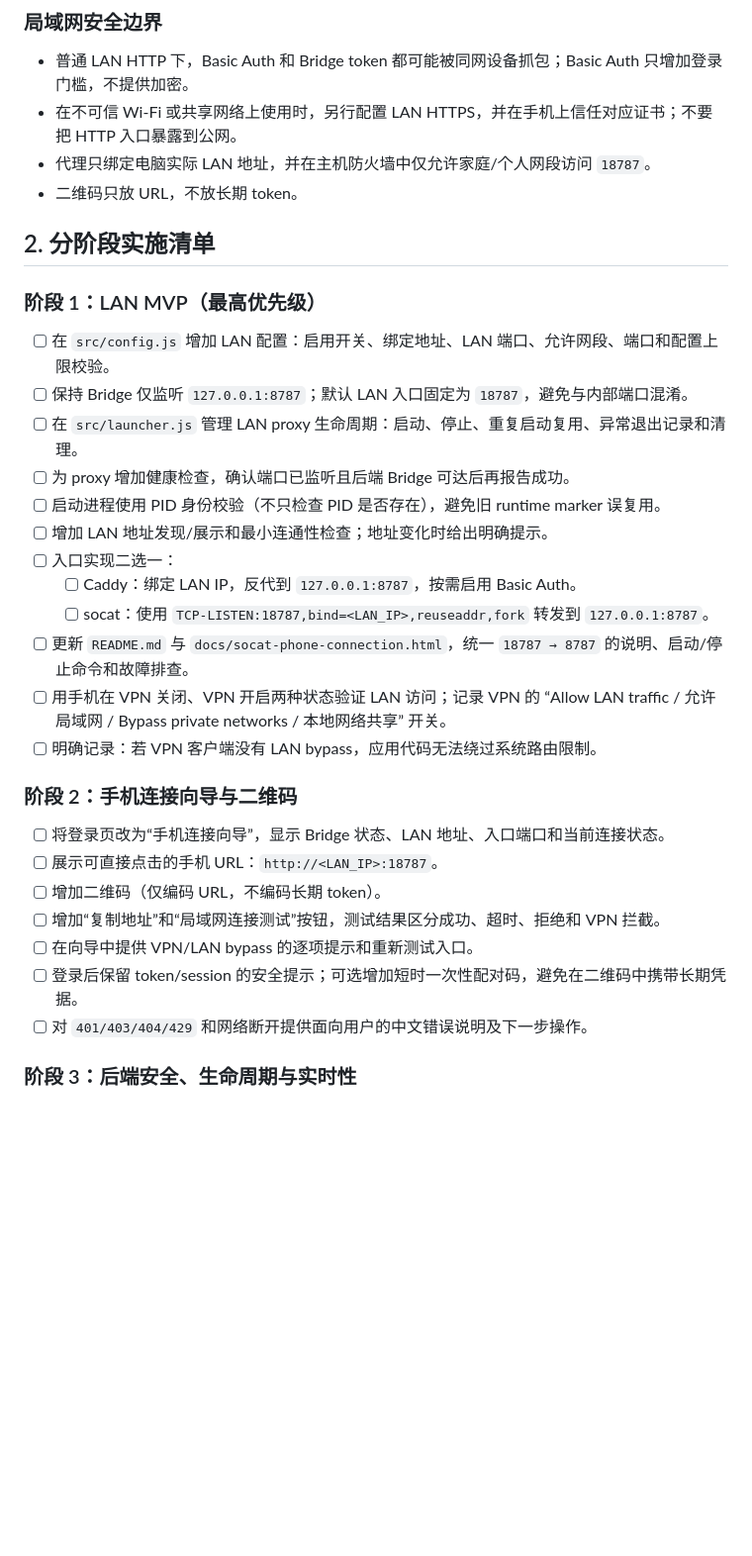
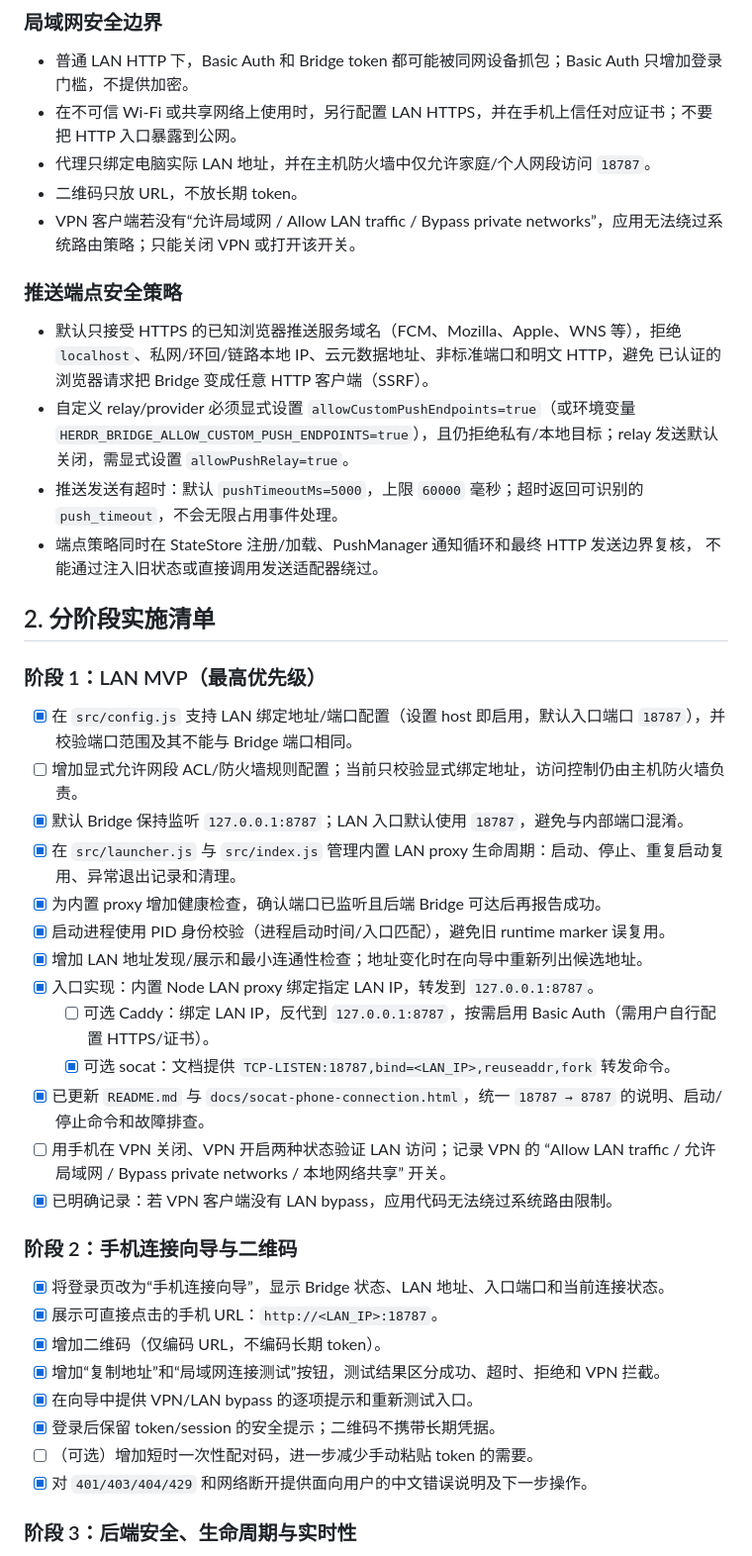
Before and after one commit to victorymt/herdr-mobile-bridge, a Markdown page: todo/lan-web-optimization.md, the part around one of its changes. Shown at 99% size. Drawn GitHub-style; blank space fills up the shorter version.

```diff
--- a/todo/lan-web-optimization.md
+++ b/todo/lan-web-optimization.md
@@ -36,33 +36,49 @@ Herdr Unix socket
 - 在不可信 Wi-Fi 或共享网络上使用时，另行配置 LAN HTTPS，并在手机上信任对应证书；不要把 HTTP 入口暴露到公网。
 - 代理只绑定电脑实际 LAN 地址，并在主机防火墙中仅允许家庭/个人网段访问 `18787`。
 - 二维码只放 URL，不放长期 token。
+- VPN 客户端若没有“允许局域网 / Allow LAN traffic / Bypass private networks”，应用无法绕过系统路由策略；只能关闭 VPN 或打开该开关。
+
+### 推送端点安全策略
+
+- 默认只接受 HTTPS 的已知浏览器推送服务域名（FCM、Mozilla、Apple、WNS 等），拒绝
+  `localhost`、私网/环回/链路本地 IP、云元数据地址、非标准端口和明文 HTTP，避免
+  已认证的浏览器请求把 Bridge 变成任意 HTTP 客户端（SSRF）。
+- 自定义 relay/provider 必须显式设置 `allowCustomPushEndpoints=true`（或环境变量
+  `HERDR_BRIDGE_ALLOW_CUSTOM_PUSH_ENDPOINTS=true`），且仍拒绝私有/本地目标；relay
+  发送默认关闭，需显式设置 `allowPushRelay=true`。
+- 推送发送有超时：默认 `pushTimeoutMs=5000`，上限 `60000` 毫秒；超时返回可识别的
+  `push_timeout`，不会无限占用事件处理。
+- 端点策略同时在 StateStore 注册/加载、PushManager 通知循环和最终 HTTP 发送边界复核，
+  不能通过注入旧状态或直接调用发送适配器绕过。
 
 ## 2. 分阶段实施清单
 
 ### 阶段 1：LAN MVP（最高优先级）
 
-- [ ] 在 `src/config.js` 增加 LAN 配置：启用开关、绑定地址、LAN 端口、允许网段、端口和配置上限校验。
-- [ ] 保持 Bridge 仅监听 `127.0.0.1:8787`；默认 LAN 入口固定为 `18787`，避免与内部端口混淆。
-- [ ] 在 `src/launcher.js` 管理 LAN proxy 生命周期：启动、停止、重复启动复用、异常退出记录和清理。
-- [ ] 为 proxy 增加健康检查，确认端口已监听且后端 Bridge 可达后再报告成功。
-- [ ] 启动进程使用 PID 身份校验（不只检查 PID 是否存在），避免旧 runtime marker 误复用。
-- [ ] 增加 LAN 地址发现/展示和最小连通性检查；地址变化时给出明确提示。
-- [ ] 入口实现二选一：
-  - [ ] Caddy：绑定 LAN IP，反代到 `127.0.0.1:8787`，按需启用 Basic Auth。
-  - [ ] socat：使用 `TCP-LISTEN:18787,bind=<LAN_IP>,reuseaddr,fork` 转发到 `127.0.0.1:8787`。
-- [ ] 更新 `README.md` 与 `docs/socat-phone-connection.html`，统一 `18787 → 8787` 的说明、启动/停止命令和故障排查。
+- [x] 在 `src/config.js` 支持 LAN 绑定地址/端口配置（设置 host 即启用，默认入口端口 `18787`），并校验端口范围及其不能与 Bridge 端口相同。
+- [ ] 增加显式允许网段 ACL/防火墙规则配置；当前只校验显式绑定地址，访问控制仍由主机防火墙负责。
+- [x] 默认 Bridge 保持监听 `127.0.0.1:8787`；LAN 入口默认使用 `18787`，避免与内部端口混淆。
+- [x] 在 `src/launcher.js` 与 `src/index.js` 管理内置 LAN proxy 生命周期：启动、停止、重复启动复用、异常退出记录和清理。
+- [x] 为内置 proxy 增加健康检查，确认端口已监听且后端 Bridge 可达后再报告成功。
+- [x] 启动进程使用 PID 身份校验（进程启动时间/入口匹配），避免旧 runtime marker 误复用。
+- [x] 增加 LAN 地址发现/展示和最小连通性检查；地址变化时在向导中重新列出候选地址。
+- [x] 入口实现：内置 Node LAN proxy 绑定指定 LAN IP，转发到 `127.0.0.1:8787`。
+  - [ ] 可选 Caddy：绑定 LAN IP，反代到 `127.0.0.1:8787`，按需启用 Basic Auth（需用户自行配置 HTTPS/证书）。
+  - [x] 可选 socat：文档提供 `TCP-LISTEN:18787,bind=<LAN_IP>,reuseaddr,fork` 转发命令。
+- [x] 已更新 `README.md` 与 `docs/socat-phone-connection.html`，统一 `18787 → 8787` 的说明、启动/停止命令和故障排查。
 - [ ] 用手机在 VPN 关闭、VPN 开启两种状态验证 LAN 访问；记录 VPN 的 “Allow LAN traffic / 允许局域网 / Bypass private networks / 本地网络共享” 开关。
-- [ ] 明确记录：若 VPN 客户端没有 LAN bypass，应用代码无法绕过系统路由限制。
+- [x] 已明确记录：若 VPN 客户端没有 LAN bypass，应用代码无法绕过系统路由限制。
 
 ### 阶段 2：手机连接向导与二维码
 
-- [ ] 将登录页改为“手机连接向导”，显示 Bridge 状态、LAN 地址、入口端口和当前连接状态。
-- [ ] 展示可直接点击的手机 URL：`http://<LAN_IP>:18787`。
-- [ ] 增加二维码（仅编码 URL，不编码长期 token）。
-- [ ] 增加“复制地址”和“局域网连接测试”按钮，测试结果区分成功、超时、拒绝和 VPN 拦截。
-- [ ] 在向导中提供 VPN/LAN bypass 的逐项提示和重新测试入口。
-- [ ] 登录后保留 token/session 的安全提示；可选增加短时一次性配对码，避免在二维码中携带长期凭据。
-- [ ] 对 `401/403/404/429` 和网络断开提供面向用户的中文错误说明及下一步操作。
+- [x] 将登录页改为“手机连接向导”，显示 Bridge 状态、LAN 地址、入口端口和当前连接状态。
+- [x] 展示可直接点击的手机 URL：`http://<LAN_IP>:18787`。
+- [x] 增加二维码（仅编码 URL，不编码长期 token）。
+- [x] 增加“复制地址”和“局域网连接测试”按钮，测试结果区分成功、超时、拒绝和 VPN 拦截。
+- [x] 在向导中提供 VPN/LAN bypass 的逐项提示和重新测试入口。
+- [x] 登录后保留 token/session 的安全提示；二维码不携带长期凭据。
+- [ ] （可选）增加短时一次性配对码，进一步减少手动粘贴 token 的需要。
+- [x] 对 `401/403/404/429` 和网络断开提供面向用户的中文错误说明及下一步操作。
 
 ### 阶段 3：后端安全、生命周期与实时性
 
```
Also changed, not shown: other parts of todo/lan-web-optimization.md (+81 -71 lines), README.md (+15 -0 lines).
